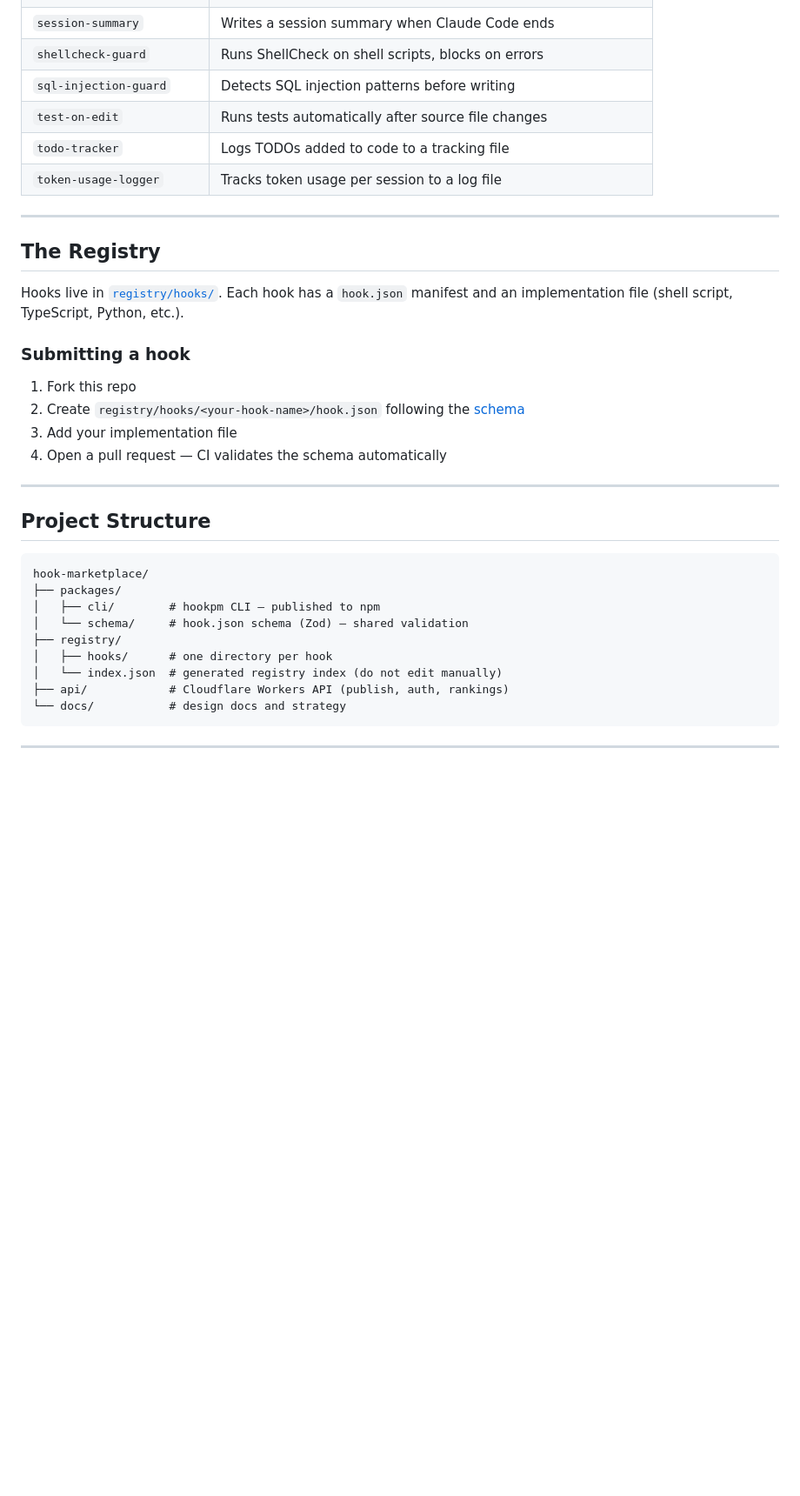
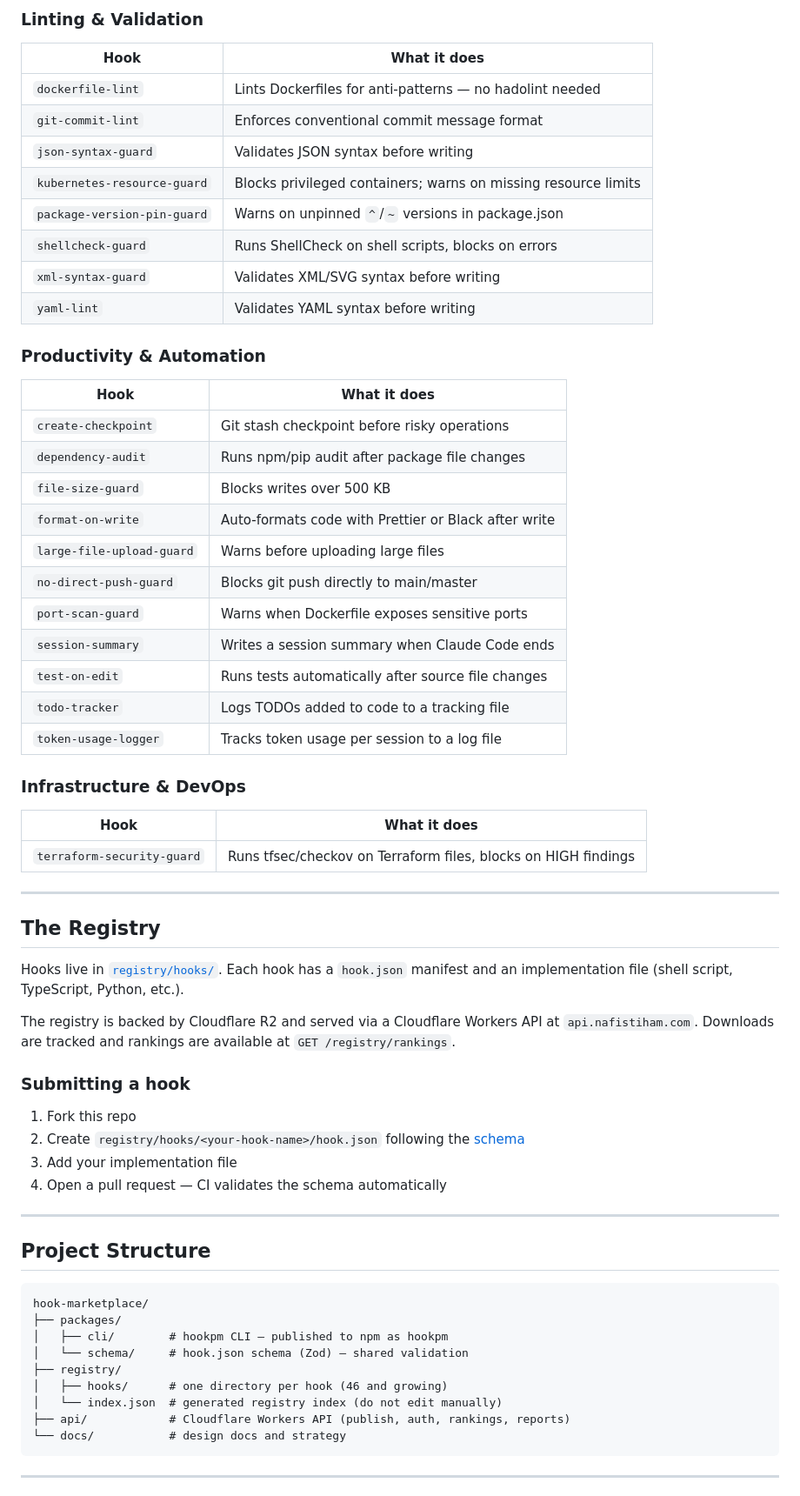
Before and after one commit to nafistiham/hook-marketplace, a Markdown page: README.md, the part around one of its changes. Shown at 87% size. Drawn GitHub-style; blank space fills up the shorter version.

````diff
--- a/README.md
+++ b/README.md
@@ -91,15 +109,45 @@ hookpm remove bash-danger-guard
+### Linting & Validation
+
+| Hook | What it does |
+|------|-------------|
+| `dockerfile-lint` | Lints Dockerfiles for anti-patterns — no hadolint needed |
+| `git-commit-lint` | Enforces conventional commit message format |
+| `json-syntax-guard` | Validates JSON syntax before writing |
+| `kubernetes-resource-guard` | Blocks privileged containers; warns on missing resource limits |
+| `package-version-pin-guard` | Warns on unpinned `^`/`~` versions in package.json |
+| `shellcheck-guard` | Runs ShellCheck on shell scripts, blocks on errors |
+| `xml-syntax-guard` | Validates XML/SVG syntax before writing |
+| `yaml-lint` | Validates YAML syntax before writing |
+
+### Productivity & Automation
+
+| Hook | What it does |
+|------|-------------|
+| `create-checkpoint` | Git stash checkpoint before risky operations |
+| `dependency-audit` | Runs npm/pip audit after package file changes |
+| `file-size-guard` | Blocks writes over 500 KB |
+| `format-on-write` | Auto-formats code with Prettier or Black after write |
+| `large-file-upload-guard` | Warns before uploading large files |
+| `no-direct-push-guard` | Blocks git push directly to main/master |
+| `port-scan-guard` | Warns when Dockerfile exposes sensitive ports |
 | `session-summary` | Writes a session summary when Claude Code ends |
-| `shellcheck-guard` | Runs ShellCheck on shell scripts, blocks on errors |
-| `sql-injection-guard` | Detects SQL injection patterns before writing |
 | `test-on-edit` | Runs tests automatically after source file changes |
 | `todo-tracker` | Logs TODOs added to code to a tracking file |
 | `token-usage-logger` | Tracks token usage per session to a log file |
+
+### Infrastructure & DevOps
+
+| Hook | What it does |
+|------|-------------|
+| `terraform-security-guard` | Runs tfsec/checkov on Terraform files, blocks on HIGH findings |
 
 ---
 
 ## The Registry
 
 Hooks live in [`registry/hooks/`](./registry/hooks/). Each hook has a `hook.json` manifest and an implementation file (shell script, TypeScript, Python, etc.).
+
+The registry is backed by Cloudflare R2 and served via a Cloudflare Workers API at `api.nafistiham.com`. Downloads are tracked and rankings are available at `GET /registry/rankings`.
 
 ### Submitting a hook
 
@@ -115,12 +163,12 @@ Hooks live in [`registry/hooks/`](./registry/hooks/). Each hook has a `hook.json
 ```
 hook-marketplace/
 ├── packages/
-│   ├── cli/        # hookpm CLI — published to npm
+│   ├── cli/        # hookpm CLI — published to npm as hookpm
 │   └── schema/     # hook.json schema (Zod) — shared validation
 ├── registry/
-│   ├── hooks/      # one directory per hook
+│   ├── hooks/      # one directory per hook (46 and growing)
 │   └── index.json  # generated registry index (do not edit manually)
-├── api/            # Cloudflare Workers API (publish, auth, rankings)
+├── api/            # Cloudflare Workers API (publish, auth, rankings, reports)
 └── docs/           # design docs and strategy
 ```
 
````
Also changed, not shown: other parts of README.md (+29 -11 lines).
